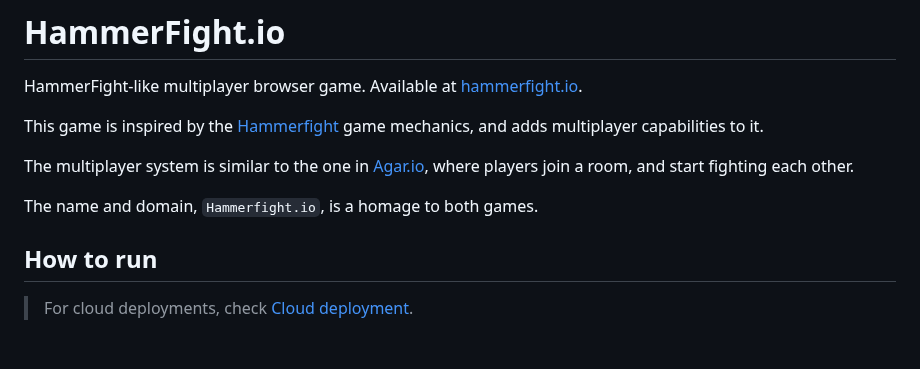
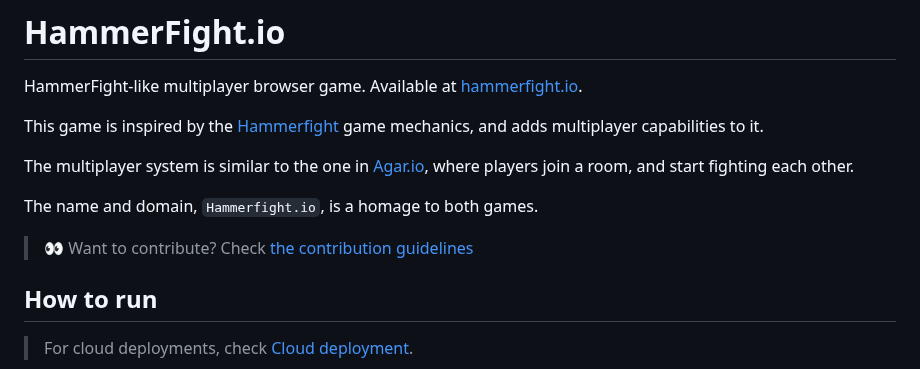
Before and after one commit to ivancea/hammerfight-io, a Markdown page: README.md, the part around the change. GitHub-like rendering; blank space fills up the shorter version.

```diff
--- a/README.md
+++ b/README.md
@@ -8,6 +8,8 @@ and adds multiplayer capabilities to it.
 The multiplayer system is similar to the one in [Agar.io](https://agar.io/), where players join a room, and start fighting each other.
 
 The name and domain, `Hammerfight.io`, is a homage to both games.
+
+> 👀 Want to contribute? Check [the contribution guidelines](./CONTRIBUTING.md)
 
 ## How to run
 
```
